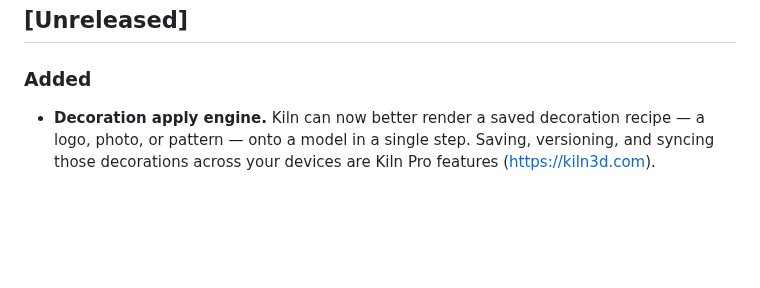
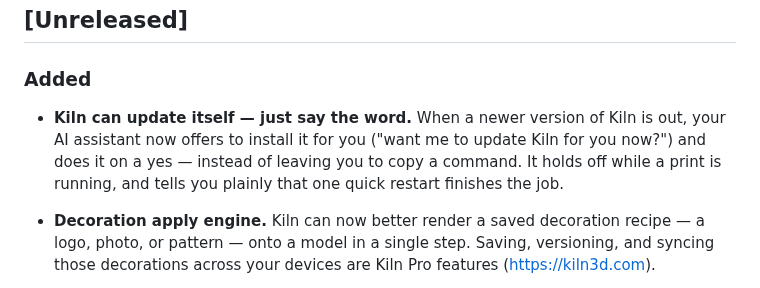
Before and after one commit to codeofaxel/Kiln, a Markdown page: CHANGELOG.md, the part around the change. GitHub-like rendering; blank space fills up the shorter version.

Commit message:
docs(changelog): note the self-update offer under Unreleased

```diff
--- a/CHANGELOG.md
+++ b/CHANGELOG.md
@@ -6,6 +6,12 @@ Format based on [Keep a Changelog](https://keepachangelog.com/).
 ## [Unreleased]
 
 ### Added
+
+- **Kiln can update itself — just say the word.** When a newer version of Kiln
+  is out, your AI assistant now offers to install it for you ("want me to update
+  Kiln for you now?") and does it on a yes — instead of leaving you to copy a
+  command. It holds off while a print is running, and tells you plainly that one
+  quick restart finishes the job.
 
 - **Decoration apply engine.** Kiln can now better render a saved decoration
   recipe — a logo, photo, or pattern — onto a model in a single step. Saving,
```
